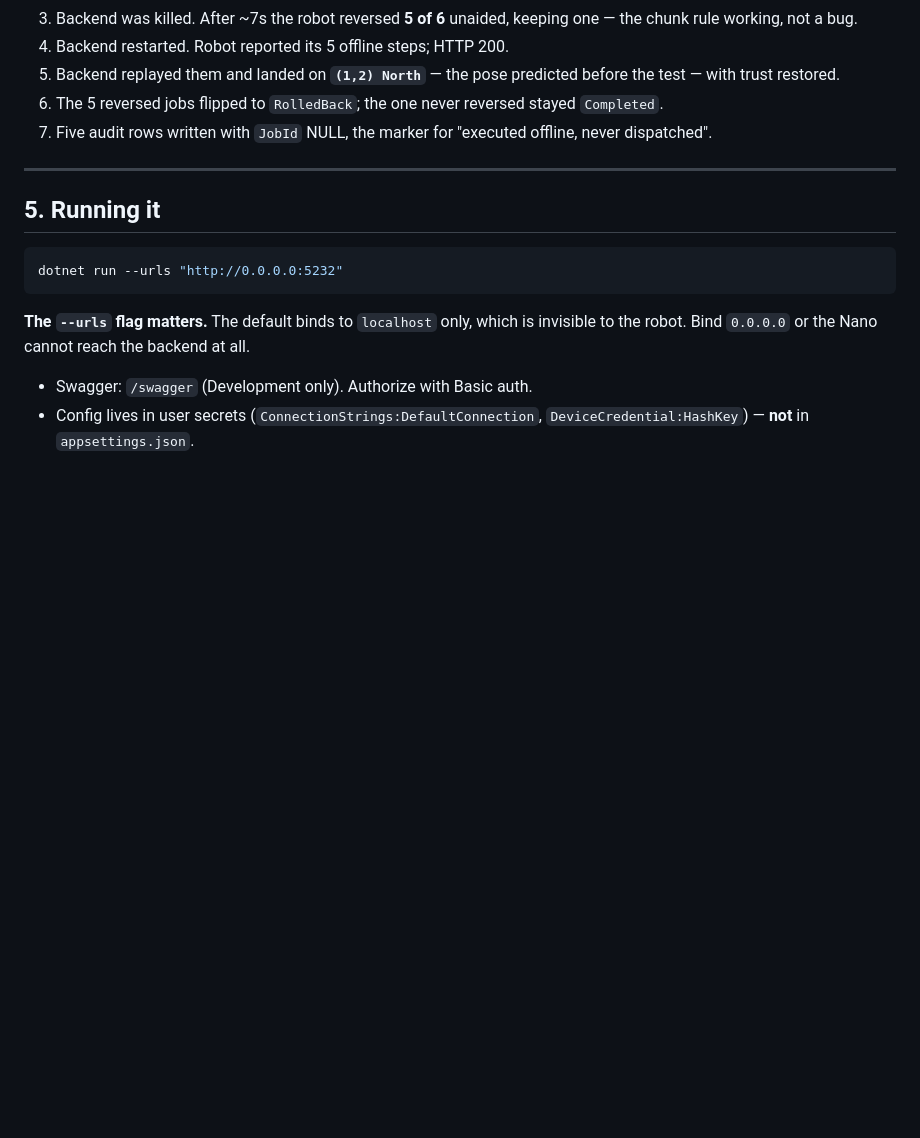
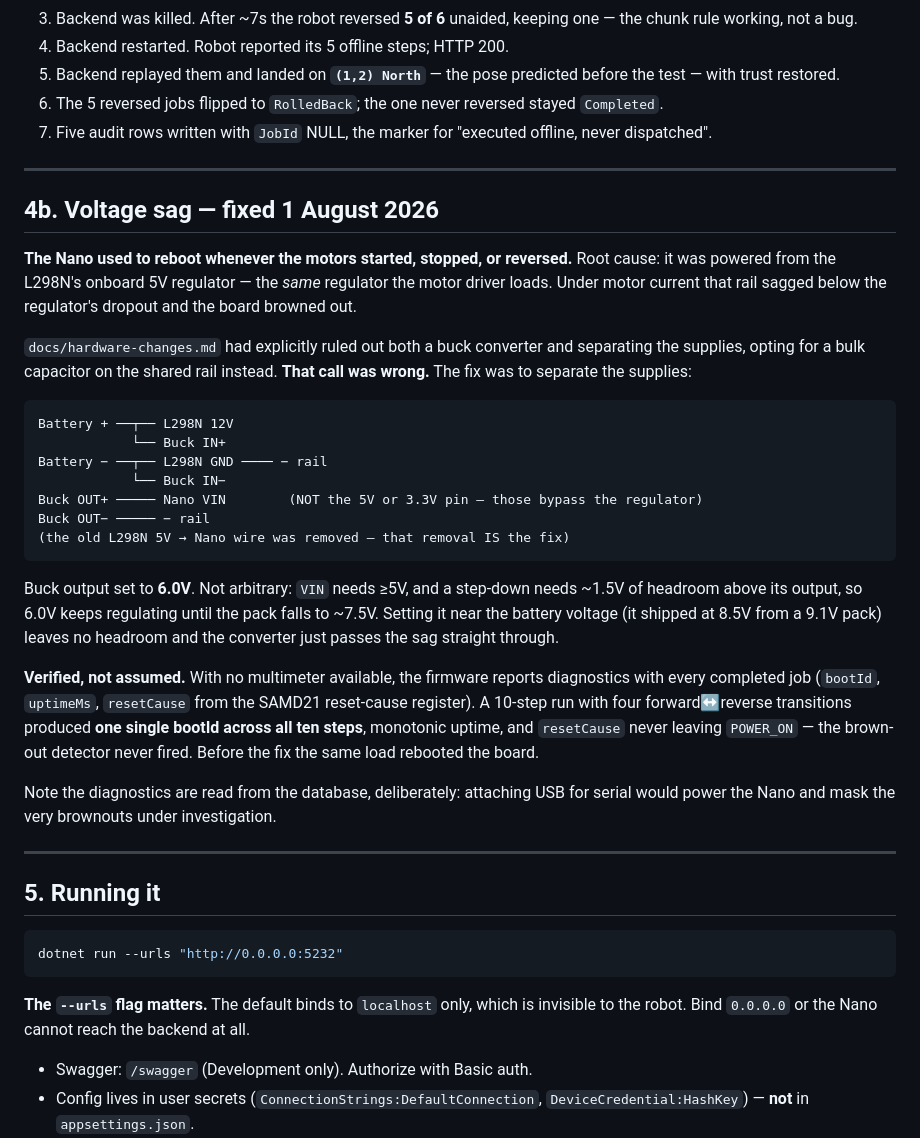
Before and after one commit to uiqvb/RobotControllerApi, a Markdown page: context.md, the part around the change. GitHub-like rendering; blank space fills up the shorter version.

Commit message:
Document the voltage sag fix and its verification
The Nano was powered from the L298N's onboard 5V regulator, the same rail the
motor driver loads, so motor current dragged it below the regulator's dropout
and browned the board out. docs/hardware-changes.md had ruled out both a buck
converter and separating the supplies; that call was wrong.

Fitting a buck converter off the battery and feeding the Nano's VIN separately
resolved it. Output set to 6.0V for regulation headroom - it shipped at 8.5V
from a 9.1V pack, which leaves the converter passing the sag straight through.

Verified rather than assumed: with no multimeter available, the firmware now
reports bootId, uptimeMs and the SAMD21 reset-cause register with every
completed job. A ten-step run with four forward/reverse transitions produced a
single bootId, monotonic uptime, and no brown-out detector trip.

````diff
--- a/context.md
+++ b/context.md
@@ -153,6 +153,42 @@ End-to-end on real hardware, 1 August 2026:
 
 ---
 
+## 4b. Voltage sag — fixed 1 August 2026
+
+**The Nano used to reboot whenever the motors started, stopped, or reversed.** Root cause: it was
+powered from the L298N's onboard 5V regulator — the *same* regulator the motor driver loads. Under
+motor current that rail sagged below the regulator's dropout and the board browned out.
+
+`docs/hardware-changes.md` had explicitly ruled out both a buck converter and separating the
+supplies, opting for a bulk capacitor on the shared rail instead. **That call was wrong.** The fix
+was to separate the supplies:
+
+```
+Battery + ──┬── L298N 12V
+            └── Buck IN+
+Battery − ──┬── L298N GND ──── − rail
+            └── Buck IN−
+Buck OUT+ ───── Nano VIN        (NOT the 5V or 3.3V pin — those bypass the regulator)
+Buck OUT− ───── − rail
+(the old L298N 5V → Nano wire was removed — that removal IS the fix)
+```
+
+Buck output set to **6.0V**. Not arbitrary: `VIN` needs ≥5V, and a step-down needs ~1.5V of
+headroom above its output, so 6.0V keeps regulating until the pack falls to ~7.5V. Setting it
+near the battery voltage (it shipped at 8.5V from a 9.1V pack) leaves no headroom and the
+converter just passes the sag straight through.
+
+**Verified, not assumed.** With no multimeter available, the firmware reports diagnostics with
+every completed job (`bootId`, `uptimeMs`, `resetCause` from the SAMD21 reset-cause register).
+A 10-step run with four forward↔reverse transitions produced **one single bootId across all ten
+steps**, monotonic uptime, and `resetCause` never leaving `POWER_ON` — the brown-out detector
+never fired. Before the fix the same load rebooted the board.
+
+Note the diagnostics are read from the database, deliberately: attaching USB for serial would
+power the Nano and mask the very brownouts under investigation.
+
+---
+
 ## 5. Running it
 
 ```bash
````
